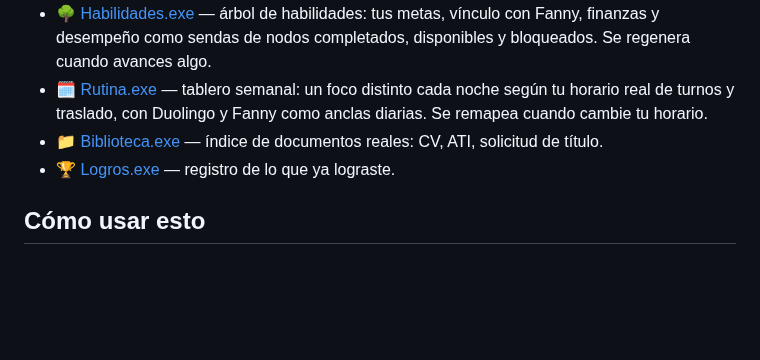
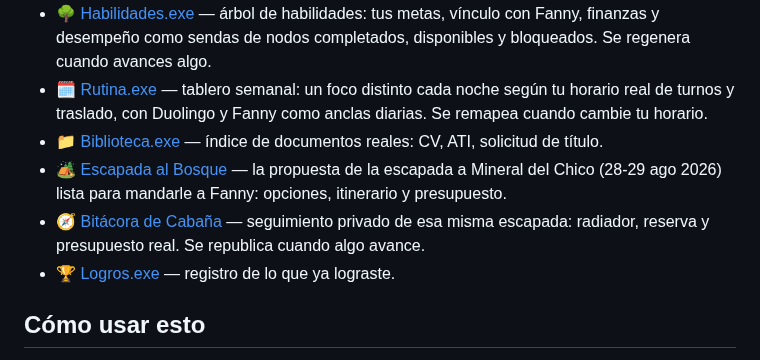
Before and after one commit to skywalkerdiego/Cerebro, a Markdown page: README.md, the part around one of its changes. Rendered like a GitHub page; blank space fills up the shorter version.

```diff
--- a/README.md
+++ b/README.md
@@ -81,6 +81,8 @@ vea. También como tablero: [Logros.exe](https://claude.ai/code/artifact/824aa43
 - 🌳 [Habilidades.exe](https://claude.ai/code/artifact/3a0ddef9-d6a7-493d-a512-387301f153fa) — árbol de habilidades: tus metas, vínculo con Fanny, finanzas y desempeño como sendas de nodos completados, disponibles y bloqueados. Se regenera cuando avances algo.
 - 🗓️ [Rutina.exe](https://claude.ai/code/artifact/4ef55817-2876-46f2-939e-7399e38db433) — tablero semanal: un foco distinto cada noche según tu horario real de turnos y traslado, con Duolingo y Fanny como anclas diarias. Se remapea cuando cambie tu horario.
 - 📁 [Biblioteca.exe](https://claude.ai/code/artifact/35790e36-7e9e-4768-a2e1-17acfd3d1bb7) — índice de documentos reales: CV, ATI, solicitud de título.
+- 🏕️ [Escapada al Bosque](https://claude.ai/code/artifact/f5bfdce6-6a8b-4637-aecc-4c357758cfa6) — la propuesta de la escapada a Mineral del Chico (28-29 ago 2026) lista para mandarle a Fanny: opciones, itinerario y presupuesto.
+- 🧭 [Bitácora de Cabaña](https://claude.ai/code/artifact/022014ce-da2f-4832-8873-3d4d77e689fb) — seguimiento privado de esa misma escapada: radiador, reserva y presupuesto real. Se republica cuando algo avance.
 - 🏆 [Logros.exe](https://claude.ai/code/artifact/824aa431-f946-4228-b64a-da3c7fe40345) — registro de lo que ya lograste.
 
 ## Cómo usar esto
```
Also changed, not shown: other parts of README.md (+1 -1 lines), perfil/viaje-cabana.md (+46 -31 lines).
